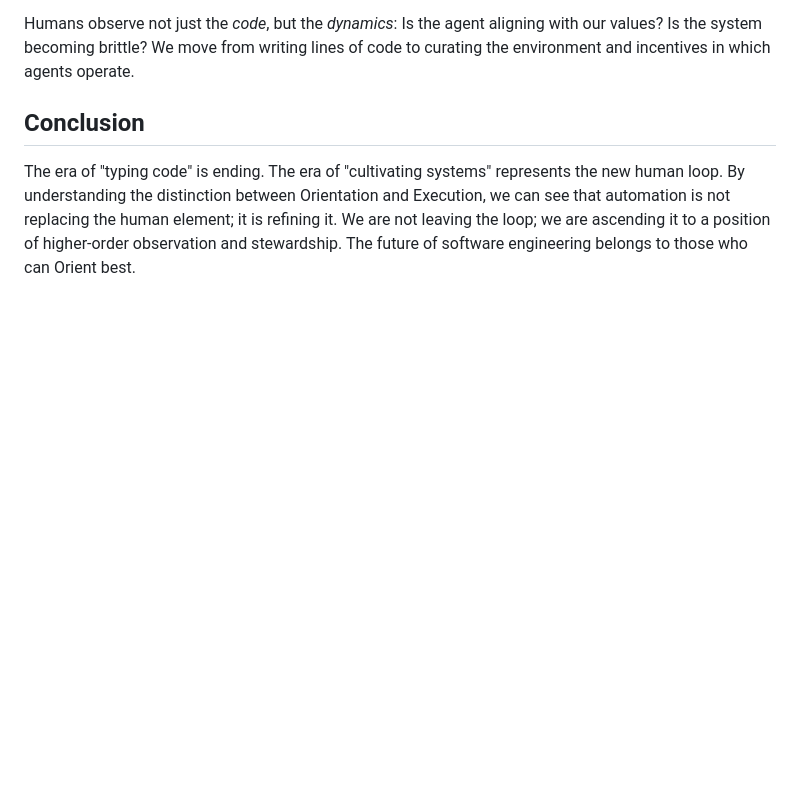
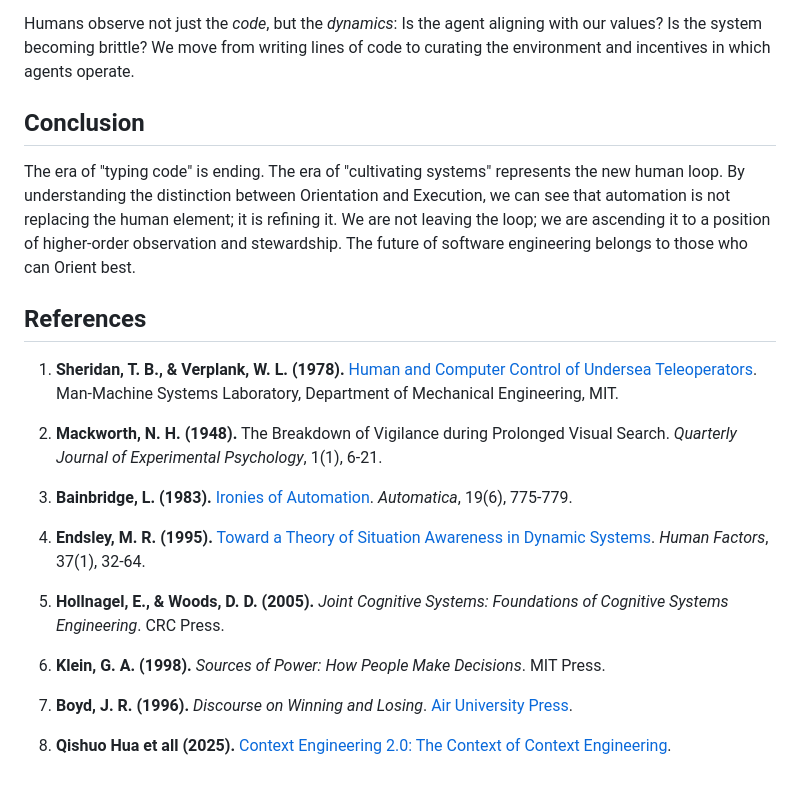
Before and after one commit to rmax-ai/rmax-ai.github.io, a Markdown page: inbox/the-human-loop-orientation-autonomous-agents.md, the part around one of its changes. Rendered like a GitHub page; blank space fills up the shorter version.

Commit message:
feat: enhance citations in "The Human Loop" article for clarity and academic rigor

```diff
--- a/inbox/the-human-loop-orientation-autonomous-agents.md
+++ b/inbox/the-human-loop-orientation-autonomous-agents.md
@@ -91,3 +91,15 @@ Humans observe not just the *code*, but the *dynamics*: Is the agent aligning wi
 ## Conclusion
 
 The era of "typing code" is ending. The era of "cultivating systems" represents the new human loop. By understanding the distinction between Orientation and Execution, we can see that automation is not replacing the human element; it is refining it. We are not leaving the loop; we are ascending it to a position of higher-order observation and stewardship. The future of software engineering belongs to those who can Orient best.
+
+## References
+
+1.  **Sheridan, T. B., & Verplank, W. L. (1978).** [Human and Computer Control of Undersea Teleoperators](http://manuscripts.aryam.org/images/ring/SheridanVerplank_78.pdf). Man-Machine Systems Laboratory, Department of Mechanical Engineering, MIT.
+2.  **Mackworth, N. H. (1948).** The Breakdown of Vigilance during Prolonged Visual Search. *Quarterly Journal of Experimental Psychology*, 1(1), 6-21.
+3.  **Bainbridge, L. (1983).** [Ironies of Automation](https://ckrybus.com/static/papers/Bainbridge_1983_Automatica.pdf). *Automatica*, 19(6), 775-779.
+4.  **Endsley, M. R. (1995).** [Toward a Theory of Situation Awareness in Dynamic Systems](https://journals.sagepub.com/doi/pdf/10.1518/001872095779049543). *Human Factors*, 37(1), 32-64.
+5.  **Hollnagel, E., & Woods, D. D. (2005).** *Joint Cognitive Systems: Foundations of Cognitive Systems Engineering*. CRC Press.
+6.  **Klein, G. A. (1998).** *Sources of Power: How People Make Decisions*. MIT Press.
+7.  **Boyd, J. R. (1996).** *Discourse on Winning and Losing*. [Air University Press](https://www.airuniversity.af.edu/Portals/10/AUPress/Books/B_0151_Boyd_Discourse_Winning_Losing.pdf).
+
+8. **Qishuo Hua et all (2025).** [Context Engineering 2.0: The Context of Context Engineering](https://arxiv.org/abs/2510.26493).
```
Also changed, not shown: other parts of inbox/the-human-loop-orientation-autonomous-agents.md (+6 -6 lines).
